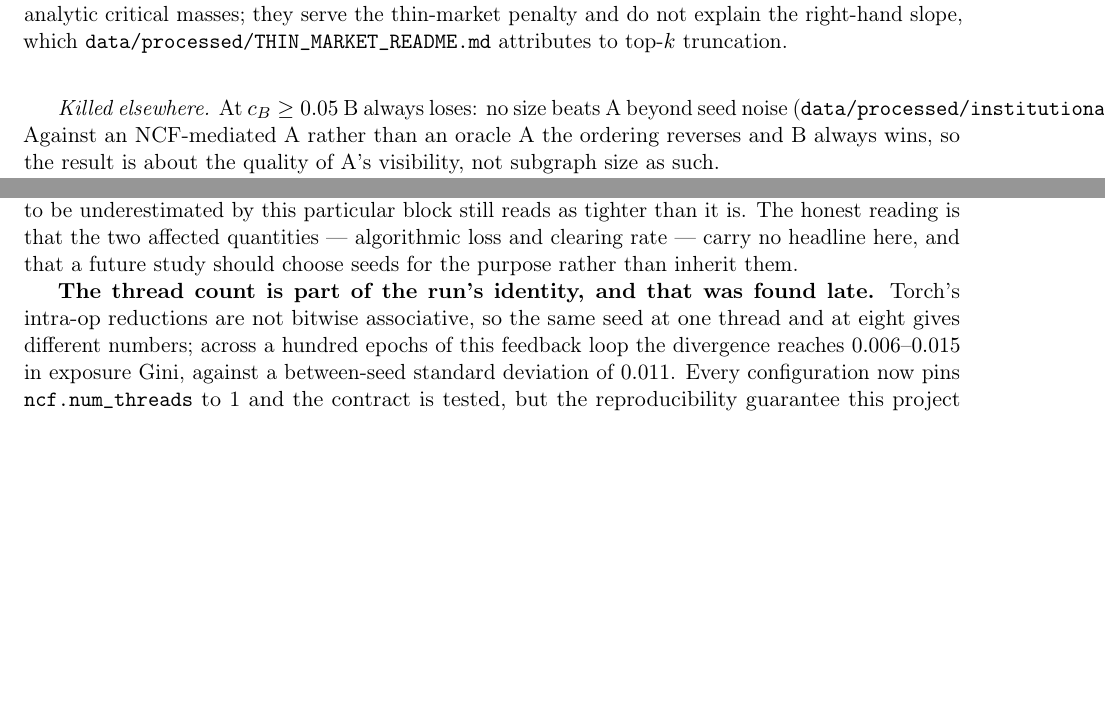
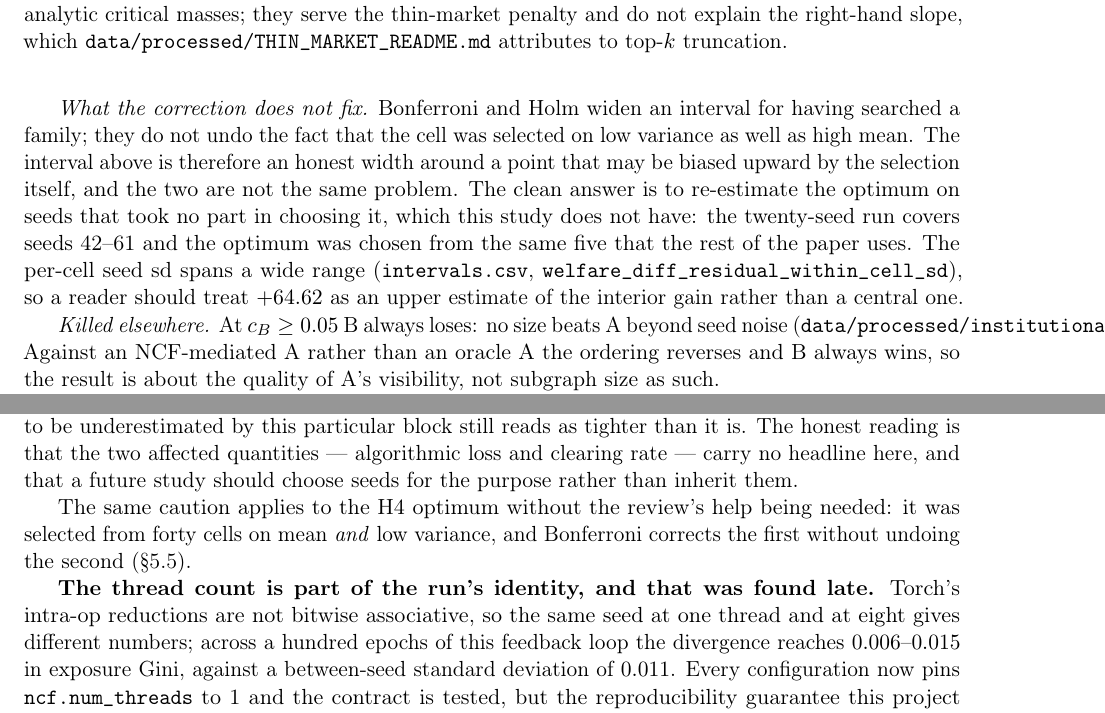
Before and after one commit to freddysccheung-067/hypergamic-matching-markets, a LaTeX paper (paper/main.tex, which reads paper/sections/limits.tex, paper/sections/results.tex): two parts of pages 16 and 19 of 23, joined at a grey line, cut so that both start at the same text, the shorter picture padded with empty space. Compiled offline with pdfLaTeX.

Commit message:
docs: say what the multiplicity correction does not fix
Bonferroni widens an interval for having searched a family; it does not undo a
selection made partly on low variance. The H4 optimum is the ninth smallest of
forty by sd, so its interval is an honest width around a point that may be
biased upward. Stated in both the results section and the limitations.

```diff
--- a/paper/sections/limits.tex
+++ b/paper/sections/limits.tex
@@ -35,6 +35,11 @@ underestimated by this particular block still reads as tighter than it is. The
 honest reading is that the two affected quantities --- algorithmic loss and
 clearing rate --- carry no headline here, and that a future study should choose
 seeds for the purpose rather than inherit them.
+
+The same caution applies to the H4 optimum without the review's help being
+needed: it was selected from forty cells on mean \emph{and} low variance, and
+Bonferroni corrects the first without undoing the second
+(\S\ref{sec:h4}).
 
 \textbf{The thread count is part of the run's identity, and that was found late.}
 Torch's intra-op reductions are not bitwise associative, so the same seed at one
--- a/paper/sections/results.tex
+++ b/paper/sections/results.tex
@@ -275,6 +275,18 @@ smallest of the forty, at a little under a third of the median cell's spread, so
 it is a cell where five seeds happened to agree --- which is why the $t$ interval
 is the one to read.
 
+\emph{What the correction does not fix.} Bonferroni and Holm widen an interval for
+having searched a family; they do not undo the fact that the cell was selected on
+low variance as well as high mean. The interval above is therefore an honest width
+around a point that may be biased upward by the selection itself, and the two are
+not the same problem. The clean answer is to re-estimate the optimum on seeds that
+took no part in choosing it, which this study does not have: the twenty-seed run
+covers seeds 42--61 and the optimum was chosen from the same five that the rest of
+the paper uses. The per-cell seed sd spans a wide range
+(\texttt{intervals.csv}, \texttt{welfare\_diff\_residual\_within\_cell\_sd}), so a
+reader should treat $+64.62$ as an upper estimate of the interior gain rather than
+a central one.
+
 \emph{Killed elsewhere.} At $c_B \geq 0.05$ B always loses: no size beats A
 beyond seed noise (\texttt{data/processed/institutional/}). Against an
 NCF-mediated A rather than an oracle A the ordering reverses and B always wins,
```
